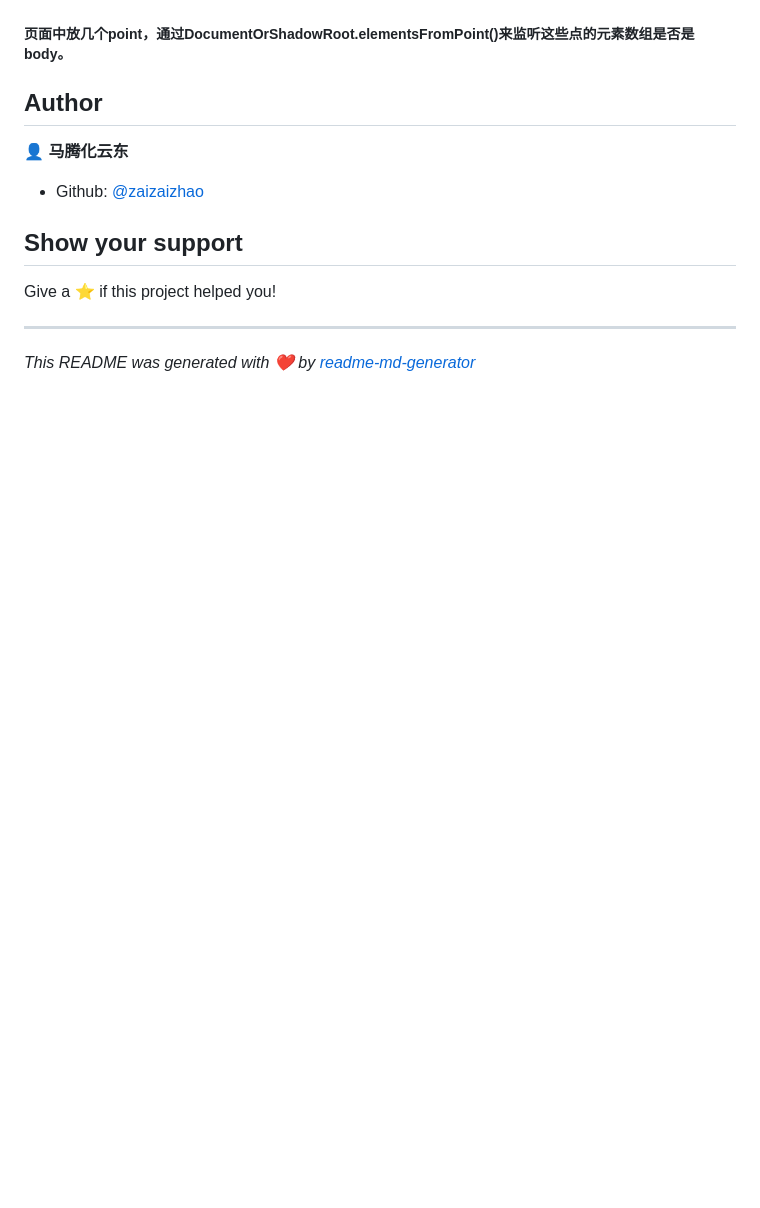
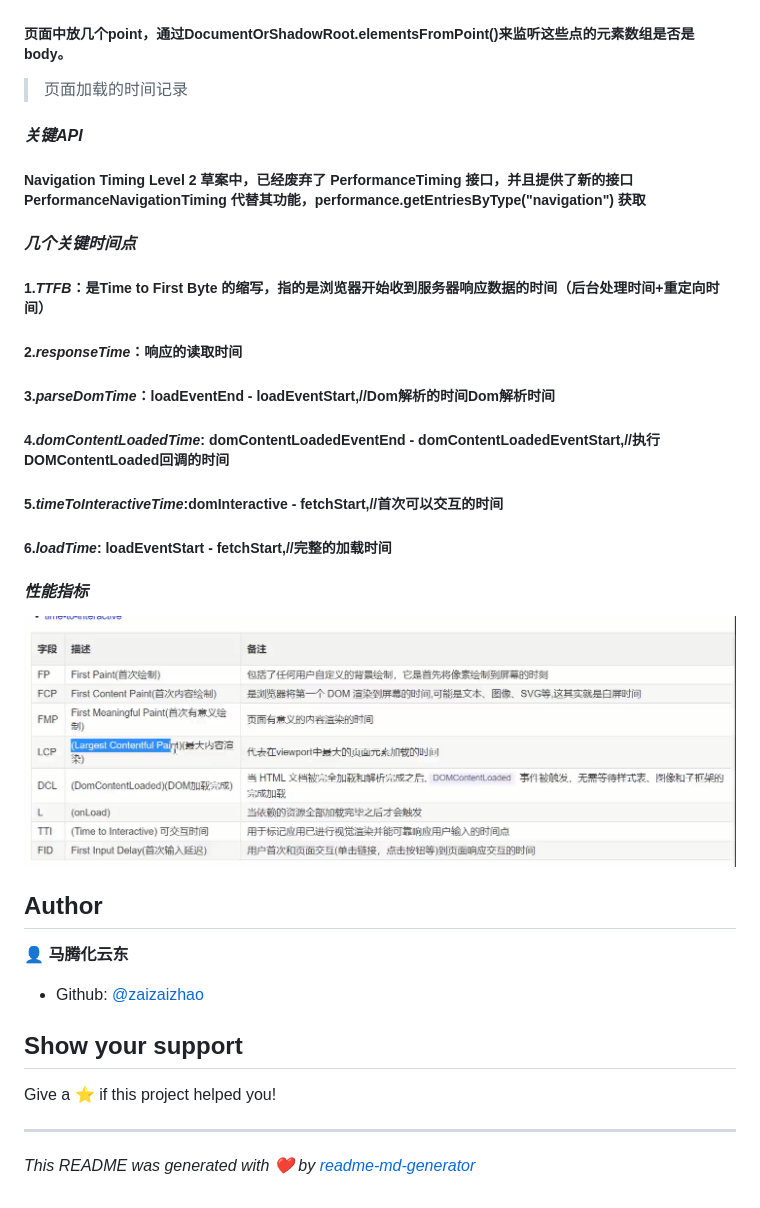
Before and after one commit to zaizaizhao/errorLog, a Markdown page: README.md, the part around the change. Drawn GitHub-style; pictures changed too: images/捕获.PNG (added); blank space fills up the shorter version.

Commit message:
performance监控

```diff
--- a/README.md
+++ b/README.md
@@ -23,6 +23,21 @@ npm run dev
 ![Alt text](images/%E7%99%BD%E5%B1%8F.png)
 ##### 页面中放几个point，通过DocumentOrShadowRoot.elementsFromPoint()来监听这些点的元素数组是否是body。
 
+> 页面加载的时间记录
+
+####  __*关键API*__
+##### Navigation Timing Level 2 草案中，已经废弃了 PerformanceTiming 接口，并且提供了新的接口 PerformanceNavigationTiming 代替其功能，performance.getEntriesByType("navigation") 获取
+
+####  __*几个关键时间点*__
+##### 1.*TTFB*：是Time to First Byte 的缩写，指的是浏览器开始收到服务器响应数据的时间（后台处理时间+重定向时间）
+##### 2.*responseTime*：响应的读取时间
+##### 3.*parseDomTime*：loadEventEnd - loadEventStart,//Dom解析的时间Dom解析时间
+##### 4.*domContentLoadedTime*: domContentLoadedEventEnd - domContentLoadedEventStart,//执行DOMContentLoaded回调的时间
+##### 5.*timeToInteractiveTime*:domInteractive - fetchStart,//首次可以交互的时间
+##### 6.*loadTime*: loadEventStart - fetchStart,//完整的加载时间
+
+####  __*性能指标*__
+![Alt text](images/%E6%8D%95%E8%8E%B7.PNG)
 ## Author
 
 👤 **马腾化云东**
```
Also changed, not shown: 3 other files.
